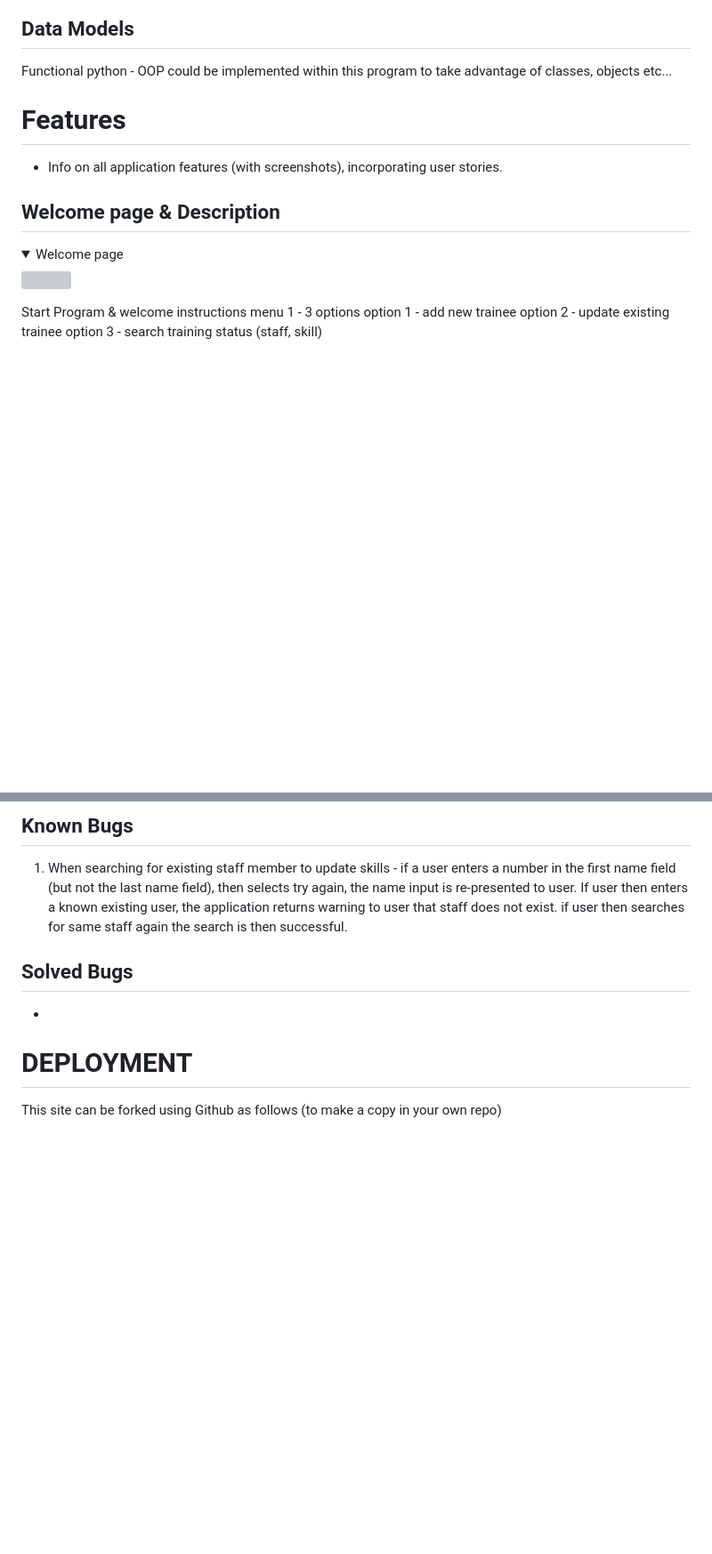
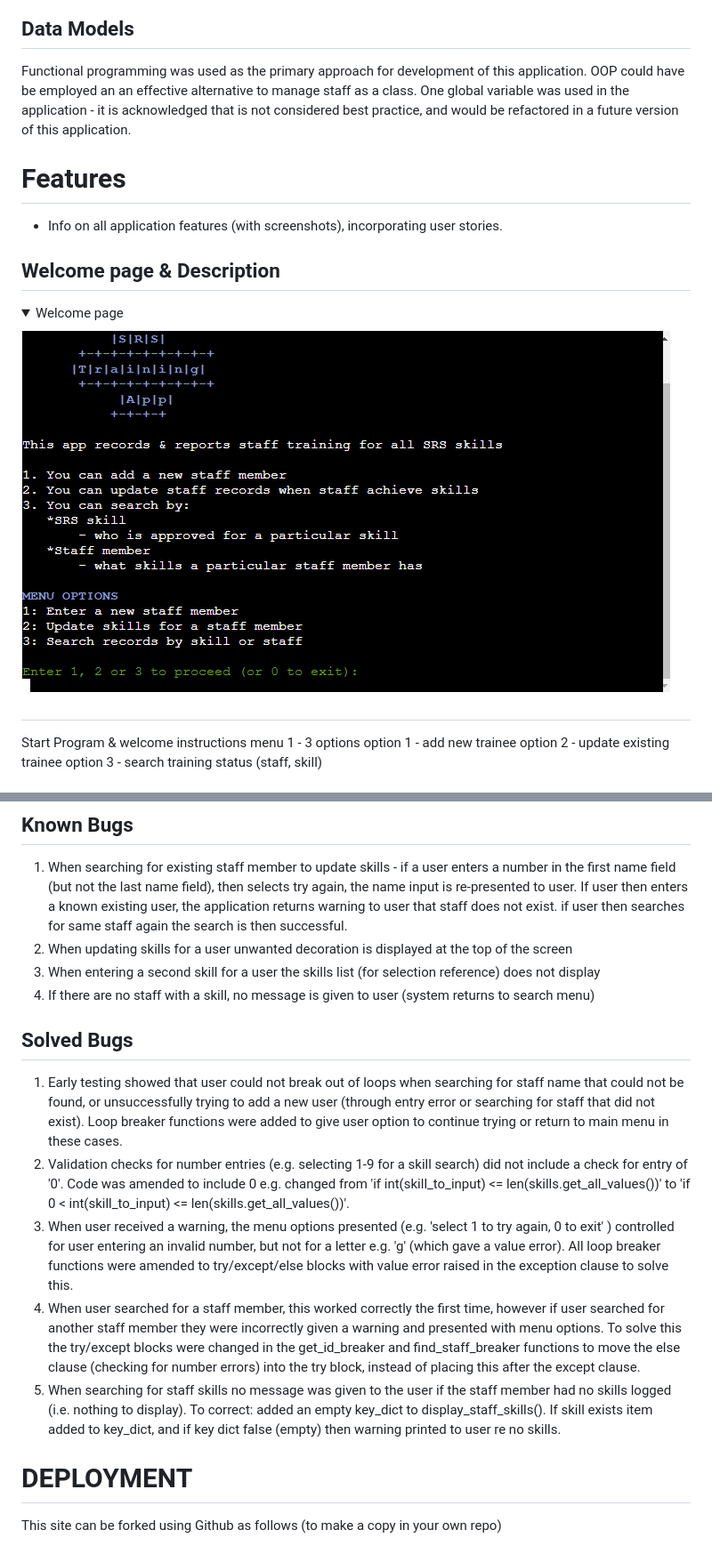
Before and after one commit to sarahliz24/srs-training-tracker, a Markdown page: README.md, 2 parts joined by grey strips. Shown: that part at 89% size. GitHub-like rendering; pictures changed too: docs/screenshots/welcome_page.png (added); folded sections open; blank space fills up the shorter version; grey boxes are pictures that could not be loaded.

```diff
--- a/README.md
+++ b/README.md
@@ -56,8 +90,8 @@ Designed at planning stage of application, the chart was used to guide thedevelo
 </details>
 
 ## Data Models
-Functional python - OOP could be implemented within this program to take advantage of classes, objects etc...
 
+Functional programming was used as the primary approach for development of this application. OOP could have be employed an an effective alternative to manage staff as a class.  One global variable was used in the application - it is acknowledged that is not considered best practice, and would be refactored in a future version of this application.
 
 # Features
 
@@ -65,8 +99,10 @@ Functional python - OOP could be implemented within this program to take advanta
 
 ## Welcome page & Description
 <details><summary>Welcome page</summary>
-    <img src="">
+    <img src="docs/screenshots/welcome_page.png">
 </details>
+
+##
 
 
 
@@ -169,10 +205,16 @@ The code was regularly tested using the Code Institute PEP Validator substitute:
 
 ## Known Bugs
  1. When searching for existing staff member to update skills - if a user enters a number in the first name field (but not the last name field), then selects try again, the name input is re-presented to user.  If user then enters a known existing user, the application returns warning to user that staff does not exist. if user then searches for same staff again the search is then successful.
+ 2. When updating skills for a user unwanted decoration is displayed at the top of the screen
+ 3. When entering a second skill for a user the skills list (for selection reference) does not display
+ 4. If there are no staff with a skill, no message is given to user (system returns to search menu)
 
  ## Solved Bugs
- *
-
+1. Early testing showed that user could not break out of loops when searching for staff name that could not be found, or unsuccessfully trying to add a new user (through entry error or searching for staff that did not exist).  Loop breaker functions were added to give user option to continue trying or return to main menu in these cases.
+ 2. Validation checks for number entries (e.g. selecting 1-9 for a skill search) did not include a check for entry of '0'.  Code was amended to include 0 e.g. changed from  'if int(skill_to_input) <= len(skills.get_all_values())' to 'if 0 < int(skill_to_input) <= len(skills.get_all_values())'.
+ 3. When user received a warning, the menu options presented (e.g. 'select 1 to try again, 0 to exit' ) controlled for user entering an invalid number, but not for a letter e.g. 'g' (which gave a value error).  All loop breaker functions were amended to try/except/else blocks with value error raised in the exception clause to solve this.
+ 4.  When user searched for a staff member, this worked correctly the first time, however if user searched for another staff member they were incorrectly given a warning and presented with menu options.  To solve this the try/except blocks were changed in the get_id_breaker and find_staff_breaker functions to move the else clause (checking for number errors) into the try block, instead of placing this after the except clause.
+ 5.  When searching for staff skills no message was given to the user if the staff member had no skills logged (i.e. nothing to display). To correct: added an empty key_dict to display_staff_skills(). If skill exists item added to key_dict, and if key dict false (empty) then warning printed to user re no skills.
 
 # DEPLOYMENT
 
```
Also changed, not shown: other parts of README.md (+45 -17 lines).
